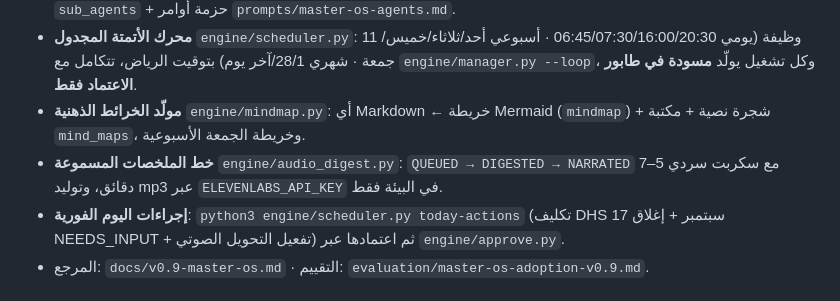
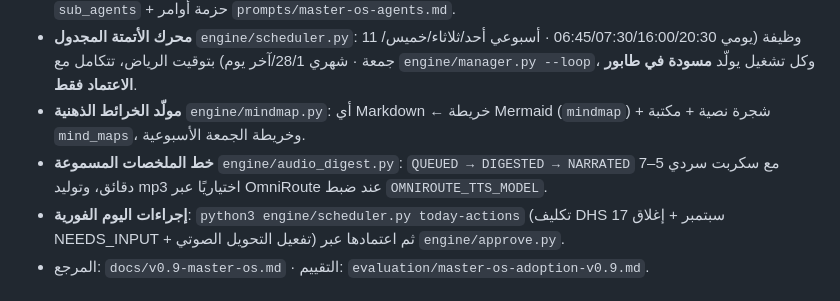
Before and after one commit to addn2030-svg/personal-ai-agent, a Markdown page: README.md, the part around the change. Drawn GitHub-style.

Commit message:
Update audio digest setup to OmniRoute

```diff
--- a/README.md
+++ b/README.md
@@ -149,7 +149,7 @@
 - **مولّد الخرائط الذهنية** `engine/mindmap.py`: أي Markdown ← خريطة Mermaid
   (`mindmap`) + شجرة نصية + مكتبة `mind_maps`، وخريطة الجمعة الأسبوعية.
 - **خط الملخصات المسموعة** `engine/audio_digest.py`: `QUEUED → DIGESTED → NARRATED`
-  مع سكربت سردي 5–7 دقائق، وتوليد mp3 عبر `ELEVENLABS_API_KEY` في البيئة فقط.
+  مع سكربت سردي 5–7 دقائق، وتوليد mp3 اختياريًا عبر OmniRoute عند ضبط `OMNIROUTE_TTS_MODEL`.
 - **إجراءات اليوم الفورية**: `python3 engine/scheduler.py today-actions` (تكليف DHS
   17 سبتمبر + إغلاق NEEDS_INPUT + تفعيل التحويل الصوتي) ثم اعتمادها عبر
   `engine/approve.py`.
```
